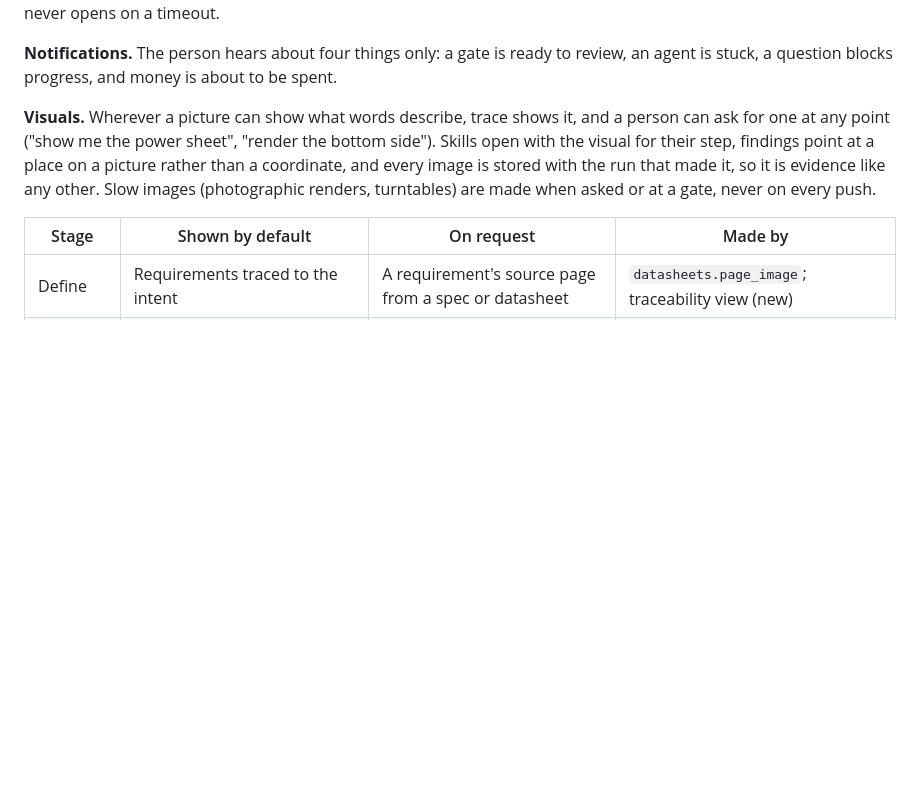
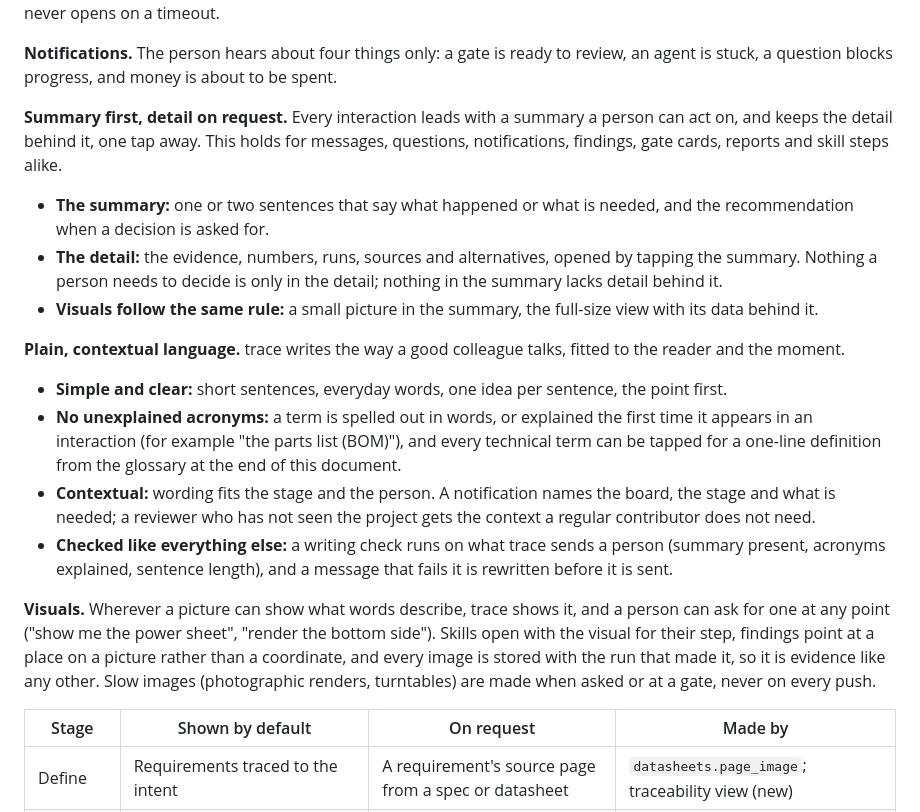
Before and after one commit to mteichtahl/trace, a Markdown page: docs/user-journey.md, the part around one of its changes. Drawn GitHub-style; blank space fills up the shorter version.

```diff
--- a/docs/user-journey.md
+++ b/docs/user-journey.md
@@ -223,6 +223,19 @@ In the example, the blue segments are the time to fix: Capture and Layout each w
 **Asking people.** Agents ask through the project's issues and the web app, never by stopping silently. A question names what it blocks, offers options where it can, and cites what it already read (knowledge base, datasheets). A gate never opens on a timeout.
 
 **Notifications.** The person hears about four things only: a gate is ready to review, an agent is stuck, a question blocks progress, and money is about to be spent.
+
+**Summary first, detail on request.** Every interaction leads with a summary a person can act on, and keeps the detail behind it, one tap away. This holds for messages, questions, notifications, findings, gate cards, reports and skill steps alike.
+
+- **The summary:** one or two sentences that say what happened or what is needed, and the recommendation when a decision is asked for.
+- **The detail:** the evidence, numbers, runs, sources and alternatives, opened by tapping the summary. Nothing a person needs to decide is only in the detail; nothing in the summary lacks detail behind it.
+- **Visuals follow the same rule:** a small picture in the summary, the full-size view with its data behind it.
+
+**Plain, contextual language.** trace writes the way a good colleague talks, fitted to the reader and the moment.
+
+- **Simple and clear:** short sentences, everyday words, one idea per sentence, the point first.
+- **No unexplained acronyms:** a term is spelled out in words, or explained the first time it appears in an interaction (for example "the parts list (BOM)"), and every technical term can be tapped for a one-line definition from the glossary at the end of this document.
+- **Contextual:** wording fits the stage and the person. A notification names the board, the stage and what is needed; a reviewer who has not seen the project gets the context a regular contributor does not need.
+- **Checked like everything else:** a writing check runs on what trace sends a person (summary present, acronyms explained, sentence length), and a message that fails it is rewritten before it is sent.
 
 **Visuals.** Wherever a picture can show what words describe, trace shows it, and a person can ask for one at any point ("show me the power sheet", "render the bottom side"). Skills open with the visual for their step, findings point at a place on a picture rather than a coordinate, and every image is stored with the run that made it, so it is evidence like any other. Slow images (photographic renders, turntables) are made when asked or at a gate, never on every push.
 
```
Also changed, not shown: other parts of docs/user-journey.md (+33 -1 lines).
